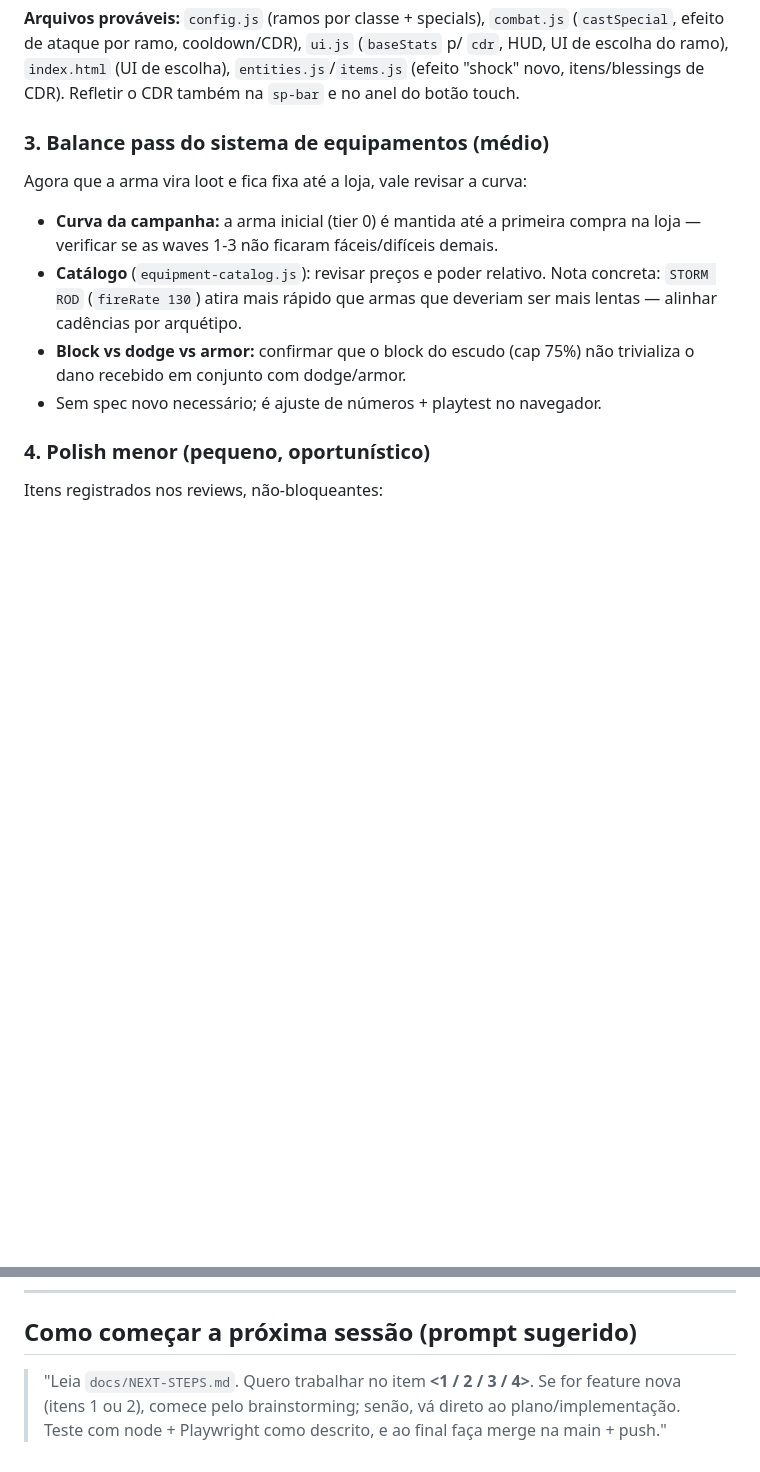
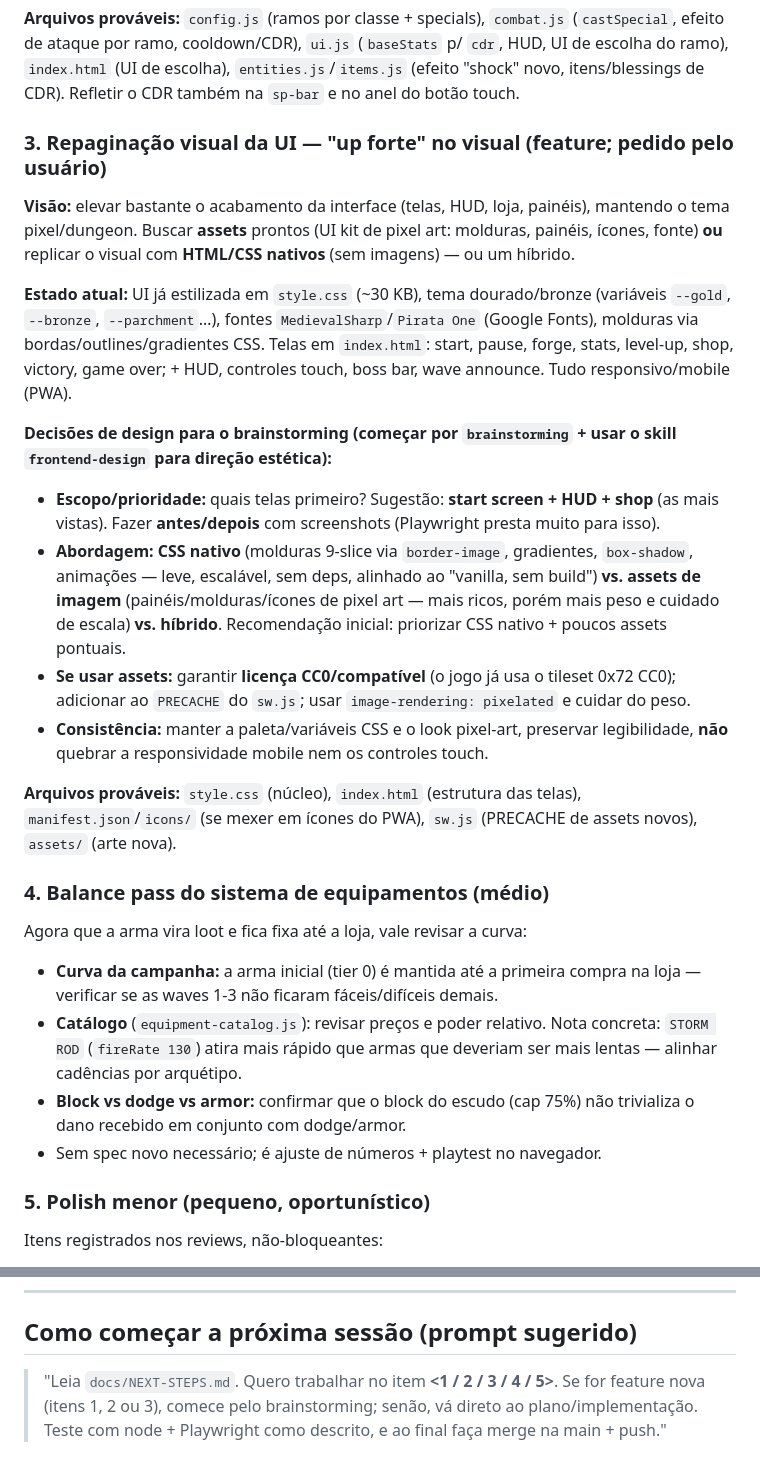
Before and after one commit to gustavoktausend/DungeonGuys, a Markdown page: docs/NEXT-STEPS.md, 2 parts joined by grey strips. GitHub-like rendering; blank space fills up the shorter version.

Commit message:
docs: add UI visual overhaul to next steps
Co-Authored-By: Claude Opus 4.8 <noreply@anthropic.com>

```diff
--- a/docs/NEXT-STEPS.md
+++ b/docs/NEXT-STEPS.md
@@ -70,14 +70,28 @@ Foi proposta no início e ficou de fora (o usuário priorizou outros pacotes). S
 
 **Arquivos prováveis:** `config.js` (ramos por classe + specials), `combat.js` (`castSpecial`, efeito de ataque por ramo, cooldown/CDR), `ui.js` (`baseStats` p/ `cdr`, HUD, UI de escolha do ramo), `index.html` (UI de escolha), `entities.js`/`items.js` (efeito "shock" novo, itens/blessings de CDR). Refletir o CDR também na `sp-bar` e no anel do botão touch.
 
-### 3. Balance pass do sistema de equipamentos (médio)
+### 3. Repaginação visual da UI — "up forte" no visual (feature; pedido pelo usuário)
+
+**Visão:** elevar bastante o acabamento da interface (telas, HUD, loja, painéis), mantendo o tema pixel/dungeon. Buscar **assets** prontos (UI kit de pixel art: molduras, painéis, ícones, fonte) **ou** replicar o visual com **HTML/CSS nativos** (sem imagens) — ou um híbrido.
+
+**Estado atual:** UI já estilizada em `style.css` (~30 KB), tema dourado/bronze (variáveis `--gold`, `--bronze`, `--parchment`…), fontes `MedievalSharp`/`Pirata One` (Google Fonts), molduras via bordas/outlines/gradientes CSS. Telas em `index.html`: start, pause, forge, stats, level-up, shop, victory, game over; + HUD, controles touch, boss bar, wave announce. Tudo responsivo/mobile (PWA).
+
+**Decisões de design para o brainstorming (começar por `brainstorming` + usar o skill `frontend-design` para direção estética):**
+- **Escopo/prioridade:** quais telas primeiro? Sugestão: **start screen + HUD + shop** (as mais vistas). Fazer **antes/depois** com screenshots (Playwright presta muito para isso).
+- **Abordagem:** **CSS nativo** (molduras 9-slice via `border-image`, gradientes, `box-shadow`, animações — leve, escalável, sem deps, alinhado ao "vanilla, sem build") **vs. assets de imagem** (painéis/molduras/ícones de pixel art — mais ricos, porém mais peso e cuidado de escala) **vs. híbrido**. Recomendação inicial: priorizar CSS nativo + poucos assets pontuais.
+- **Se usar assets:** garantir **licença CC0/compatível** (o jogo já usa o tileset 0x72 CC0); adicionar ao `PRECACHE` do `sw.js`; usar `image-rendering: pixelated` e cuidar do peso.
+- **Consistência:** manter a paleta/variáveis CSS e o look pixel-art, preservar legibilidade, **não** quebrar a responsividade mobile nem os controles touch.
+
+**Arquivos prováveis:** `style.css` (núcleo), `index.html` (estrutura das telas), `manifest.json`/`icons/` (se mexer em ícones do PWA), `sw.js` (PRECACHE de assets novos), `assets/` (arte nova).
+
+### 4. Balance pass do sistema de equipamentos (médio)
 Agora que a arma vira loot e fica fixa até a loja, vale revisar a curva:
 - **Curva da campanha:** a arma inicial (tier 0) é mantida até a primeira compra na loja — verificar se as waves 1-3 não ficaram fáceis/difíceis demais.
 - **Catálogo** (`equipment-catalog.js`): revisar preços e poder relativo. Nota concreta: `STORM ROD` (`fireRate 130`) atira mais rápido que armas que deveriam ser mais lentas — alinhar cadências por arquétipo.
 - **Block vs dodge vs armor:** confirmar que o block do escudo (cap 75%) não trivializa o dano recebido em conjunto com dodge/armor.
 - Sem spec novo necessário; é ajuste de números + playtest no navegador.
 
-### 4. Polish menor (pequeno, oportunístico)
+### 5. Polish menor (pequeno, oportunístico)
 Itens registrados nos reviews, não-bloqueantes:
 - **Som dedicado de block:** hoje `damagePlayer` reusa o SFX `'dodge'` para o block. Adicionar um som próprio em `audio.js` (`Sfx`) e usá-lo.
 - **Teste de integridade do catálogo:** `tests/equipment-catalog.test.js` não valida o formato de `weapon.poison` (`{ dps, dur }`). Adicionar uma checagem opcional.
@@ -93,4 +107,4 @@ Itens registrados nos reviews, não-bloqueantes:
 
 ## Como começar a próxima sessão (prompt sugerido)
 
-> "Leia `docs/NEXT-STEPS.md`. Quero trabalhar no item **<1 / 2 / 3 / 4>**. Se for feature nova (itens 1 ou 2), comece pelo brainstorming; senão, vá direto ao plano/implementação. Teste com node + Playwright como descrito, e ao final faça merge na main + push."
+> "Leia `docs/NEXT-STEPS.md`. Quero trabalhar no item **<1 / 2 / 3 / 4 / 5>**. Se for feature nova (itens 1, 2 ou 3), comece pelo brainstorming; senão, vá direto ao plano/implementação. Teste com node + Playwright como descrito, e ao final faça merge na main + push."
```
